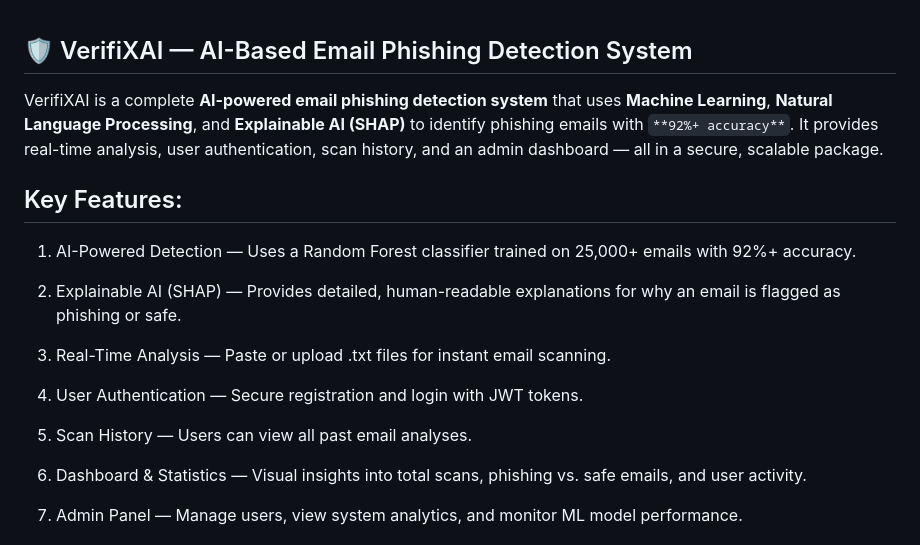
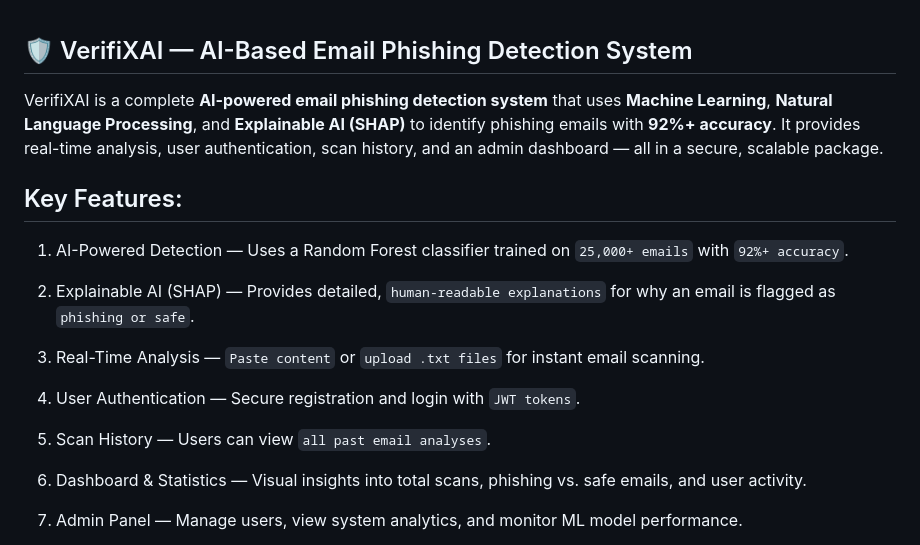
Before and after one commit to Khadija714/VerifiXAI-AI-Based-Email-Phishing-Detection-System, a Markdown page: README.md, the part around the change. GitHub-like rendering.

Commit message:
Update README for formatting and clarity

```diff
--- a/README.md
+++ b/README.md
@@ -1,17 +1,17 @@
 ## 🛡️ VerifiXAI — AI-Based Email Phishing Detection System
 
-VerifiXAI is a complete **AI-powered email phishing detection system** that uses **Machine Learning**, **Natural Language Processing**, and **Explainable AI (SHAP)** to identify phishing emails with `**92%+ accuracy**`. It provides real-time analysis, user authentication, scan history, and an admin dashboard — all in a secure, scalable package.
+VerifiXAI is a complete **AI-powered email phishing detection system** that uses **Machine Learning**, **Natural Language Processing**, and **Explainable AI (SHAP)** to identify phishing emails with **92%+ accuracy**. It provides real-time analysis, user authentication, scan history, and an admin dashboard — all in a secure, scalable package.
 
 ## Key Features:
-1. AI-Powered Detection — Uses a Random Forest classifier trained on 25,000+ emails with 92%+ accuracy.
+1. AI-Powered Detection — Uses a Random Forest classifier trained on `25,000+ emails` with `92%+ accuracy`.
 
-2. Explainable AI (SHAP) — Provides detailed, human-readable explanations for why an email is flagged as phishing or safe.
+2. Explainable AI (SHAP) — Provides detailed, `human-readable explanations` for why an email is flagged as `phishing or safe`.
 
-3. Real-Time Analysis — Paste or upload .txt files for instant email scanning.
+3. Real-Time Analysis — `Paste content` or `upload .txt files` for instant email scanning.
 
-4. User Authentication — Secure registration and login with JWT tokens.
+4. User Authentication — Secure registration and login with `JWT tokens`.
 
-5. Scan History — Users can view all past email analyses.
+5. Scan History — Users can view `all past email analyses`.
 
 6. Dashboard & Statistics — Visual insights into total scans, phishing vs. safe emails, and user activity.
 
```
